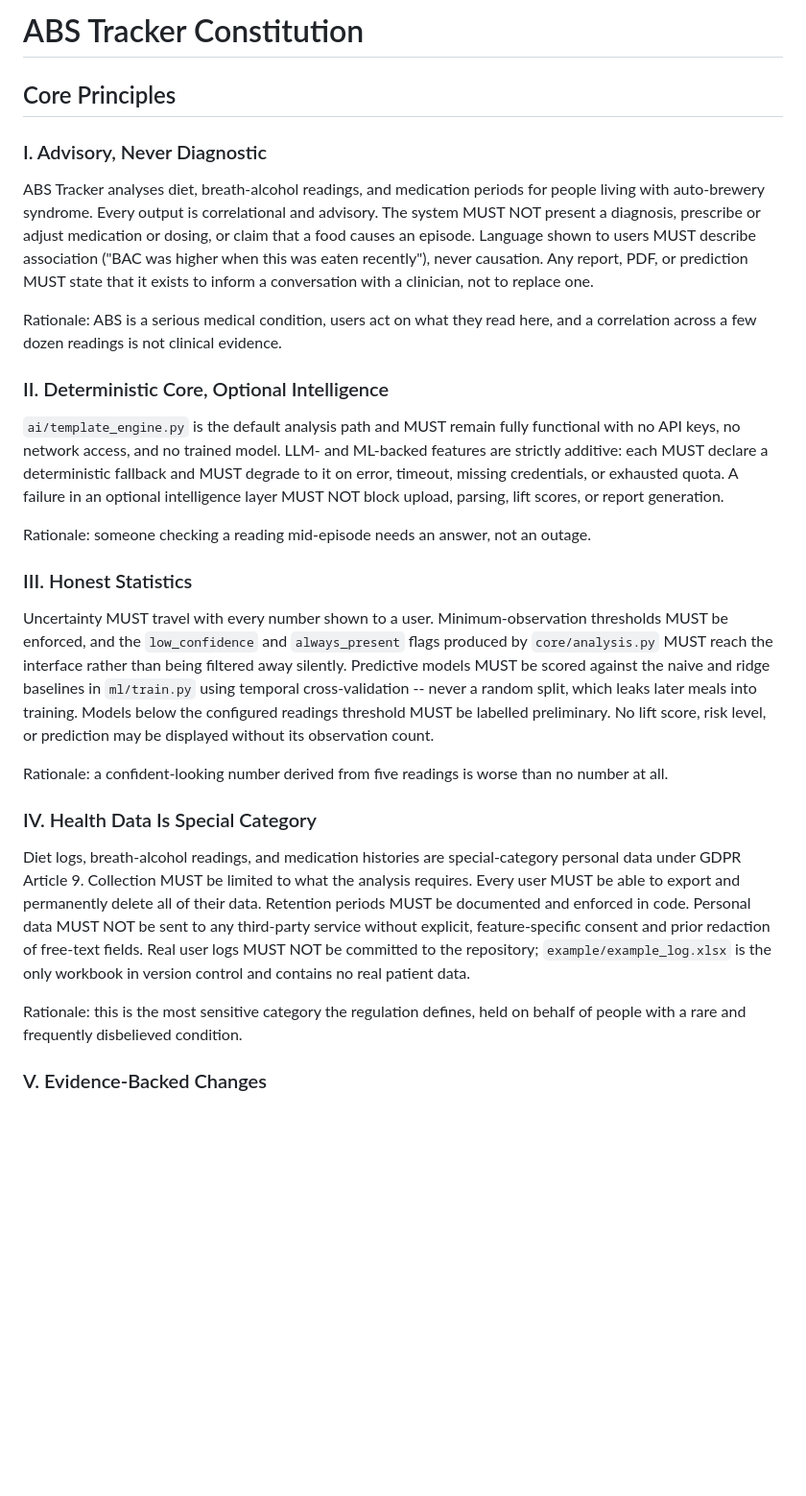
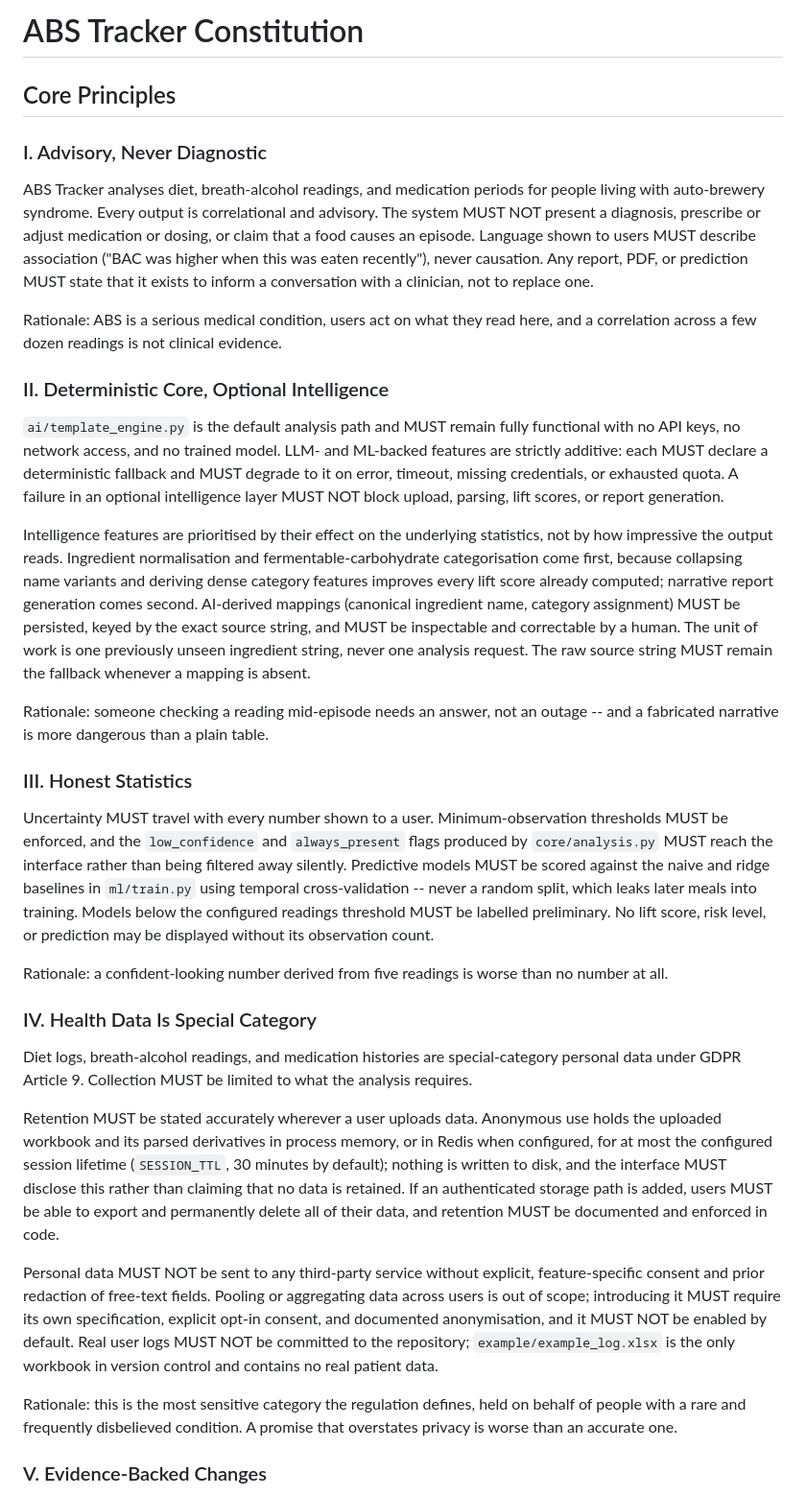
Before and after one commit to pajhiwo/abs_tracker, a Markdown page: .specify/memory/constitution.md, the part around one of its changes. Shown at 96% size. Rendered like a GitHub page; blank space fills up the shorter version.

Commit message:
amend constitution to v1.1.0 (anonymous-use principle, retention accuracy, AI normalisation priority).

```diff
--- a/.specify/memory/constitution.md
+++ b/.specify/memory/constitution.md
@@ -1,22 +1,35 @@
 <!--
 Sync Impact Report
 ==================
-Version change: (none) -> 1.0.0
-Bump rationale: Initial ratification of the project constitution.
+Version change: 1.0.0 -> 1.1.0
+Bump rationale: MINOR -- one principle added and two materially expanded. No
+principle was removed or redefined in a backward-incompatible way.
 
-Principles defined:
+Principles added:
+  VI.  Anonymous Use Is a First-Class Path
+
+Principles modified:
+  II.  Deterministic Core, Optional Intelligence
+       Added priority ordering (normalisation before narrative reporting),
+       a persistence/inspectability requirement for AI-derived mappings, and
+       the rule that the unit of work is one unseen source string.
+  IV.  Health Data Is Special Category
+       Replaced the aspirational retention sentence with the actual anonymous
+       retention behaviour (SESSION_TTL, memory/Redis, never disk) plus a
+       disclosure obligation, and scoped cross-user pooling out with an
+       explicit opt-in path for introducing it later.
+
+Principles unchanged:
   I.   Advisory, Never Diagnostic
-  II.  Deterministic Core, Optional Intelligence
   III. Honest Statistics
-  IV.  Health Data Is Special Category
   V.   Evidence-Backed Changes
 
-Sections added:
+Sections modified:
   - Security, AI Integration & Scale Constraints
-  - Development Workflow & Quality Gates
-  - Governance
+    Added a derived-data caching clause limiting AI-derived mappings to
+    product and ingredient name fields.
 
-Sections removed: none (initial version).
+Sections removed: none.
 
 Dependent templates and skills read this constitution at runtime; none were
 modified by this update.
@@ -48,7 +61,17 @@ additive: each MUST declare a deterministic fallback and MUST degrade to it on e
 missing credentials, or exhausted quota. A failure in an optional intelligence layer MUST NOT
 block upload, parsing, lift scores, or report generation.
 
-Rationale: someone checking a reading mid-episode needs an answer, not an outage.
+Intelligence features are prioritised by their effect on the underlying statistics, not by how
+impressive the output reads. Ingredient normalisation and fermentable-carbohydrate categorisation
+come first, because collapsing name variants and deriving dense category features improves every
+lift score already computed; narrative report generation comes second. AI-derived mappings
+(canonical ingredient name, category assignment) MUST be persisted, keyed by the exact source
+string, and MUST be inspectable and correctable by a human. The unit of work is one previously
+unseen ingredient string, never one analysis request. The raw source string MUST remain the
+fallback whenever a mapping is absent.
+
+Rationale: someone checking a reading mid-episode needs an answer, not an outage -- and a
+fabricated narrative is more dangerous than a plain table.
 
 ### III. Honest Statistics
 
@@ -65,15 +88,25 @@ Rationale: a confident-looking number derived from five readings is worse than n
 ### IV. Health Data Is Special Category
 
 Diet logs, breath-alcohol readings, and medication histories are special-category personal data
-under GDPR Article 9. Collection MUST be limited to what the analysis requires. Every user MUST
-be able to export and permanently delete all of their data. Retention periods MUST be documented
-and enforced in code. Personal data MUST NOT be sent to any third-party service without explicit,
-feature-specific consent and prior redaction of free-text fields. Real user logs MUST NOT be
+under GDPR Article 9. Collection MUST be limited to what the analysis requires.
+
+Retention MUST be stated accurately wherever a user uploads data. Anonymous use holds the
+uploaded workbook and its parsed derivatives in process memory, or in Redis when configured, for
+at most the configured session lifetime (`SESSION_TTL`, 30 minutes by default); nothing is written
+to disk, and the interface MUST disclose this rather than claiming that no data is retained. If an
+authenticated storage path is added, users MUST be able to export and permanently delete all of
+their data, and retention MUST be documented and enforced in code.
+
+Personal data MUST NOT be sent to any third-party service without explicit, feature-specific
+consent and prior redaction of free-text fields. Pooling or aggregating data across users is out
+of scope; introducing it MUST require its own specification, explicit opt-in consent, and
+documented anonymisation, and it MUST NOT be enabled by default. Real user logs MUST NOT be
 committed to the repository; `example/example_log.xlsx` is the only workbook in version control
 and contains no real patient data.
 
 Rationale: this is the most sensitive category the regulation defines, held on behalf of people
-with a rare and frequently disbelieved condition.
+with a rare and frequently disbelieved condition. A promise that overstates privacy is worse than
+an accurate one.
 
 ### V. Evidence-Backed Changes
 
```
Also changed, not shown: other parts of .specify/memory/constitution.md (+16 -1 lines).
